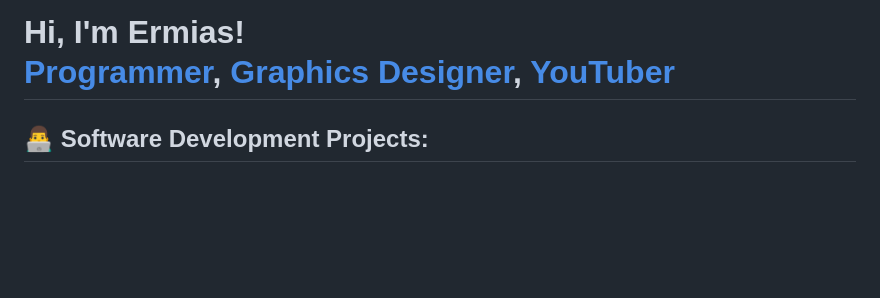
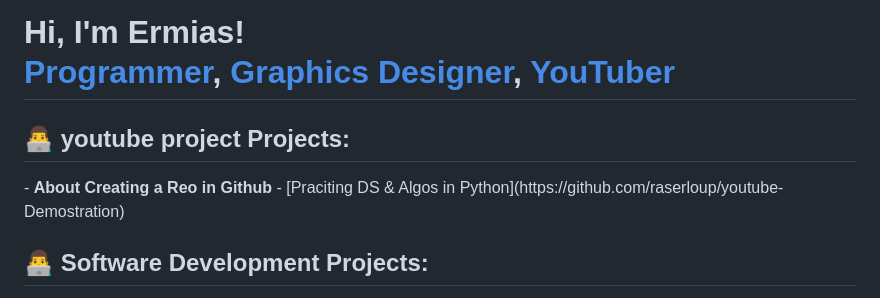
Before and after one commit to raserloup/raserloup.github.io, a Markdown page: README.md, the part around the change. GitHub-like rendering; blank space fills up the shorter version.

```diff
--- a/README.md
+++ b/README.md
@@ -1,4 +1,7 @@
 <h1>Hi, I'm Ermias! <br/><a href="https://github.com/raserloup">Programmer</a>, <a href="https://www.linkedin.com/in/joshmadakor/">Graphics Designer</a>, <a href="https://www.youtube.com/c/joshmadakor">YouTuber</a></h1>
+<h2>👨‍💻 youtube project Projects:</h2>
+- <b>About Creating a Reo in Github</b>
+  - [Praciting DS & Algos in Python](https://github.com/raserloup/youtube-Demostration)
 
 <h2>👨‍💻 Software Development Projects:</h2>
 
```
